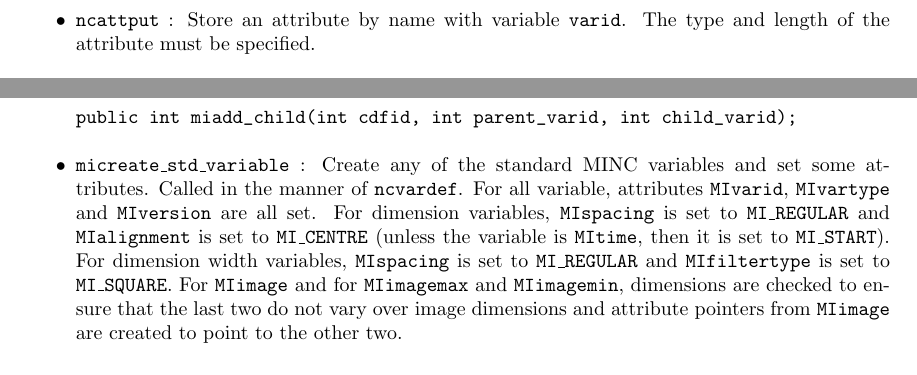
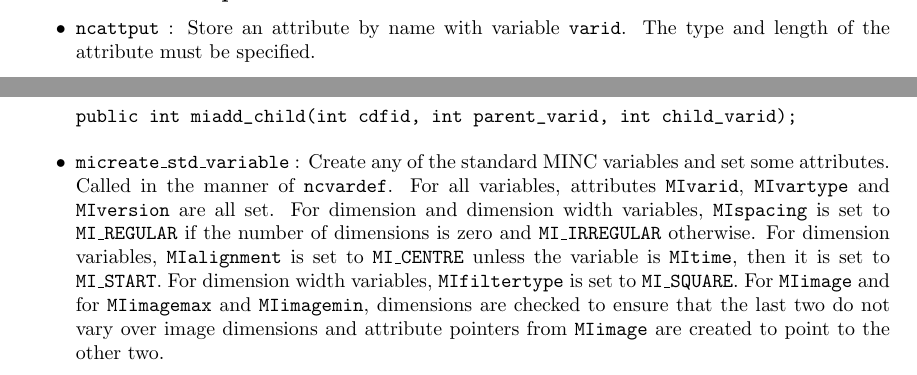
Before and after one commit to BIC-MNI/minc, a LaTeX document (doc/prog_ref.tex): two parts of pages 8 and 11 of 15 before the commit and two parts of pages 9 and 12 of 15 after it, joined at a grey line, cut so that both start at the same text. Compiled offline with pdfLaTeX.

Commit message:
Changes to micreate_std_variable. Some changes to ordering of netcdf functions.

```diff
--- a/doc/prog_ref.tex
+++ b/doc/prog_ref.tex
@@ -504,3 +517,9 @@ int ncvarrename(int cdfid,int varid,char* name);
+\end{itemize}
+
+\subsection{Attribute operations}
+
+\begin{itemize}
+
 \item \code{ncattput} : Store an attribute by name with variable \code{varid}.
 The type and
 length of the attribute must be specified.
@@ -735,17 +740,18 @@ public int miadd_child(int cdfid, int parent_varid, int child_varid);
 
 \item \code{micreate\_std\_variable} : Create any of the standard MINC
 variables and set some attributes. Called in the manner of
-\code{ncvardef}. For all variable, attributes \code{MIvarid},
+\code{ncvardef}. For all variables, attributes \code{MIvarid},
 \code{MIvartype} and \code{MIversion} are all set. For dimension
-variables, \code{MIspacing} is set to \code{MI\_REGULAR} and
-\code{MIalignment} is set to \code{MI\_CENTRE} (unless the variable is
-\code{MItime}, then it is set to \code{MI\_START}). For dimension
-width variables, \code{MIspacing} is set to \code{MI\_REGULAR} and
-\code{MIfiltertype} is set to \code{MI\_SQUARE}. For \code{MIimage}
-and for \code{MIimagemax} and \code{MIimagemin}, dimensions are
-checked to ensure that the last two do not vary over image dimensions
-and attribute pointers from \code{MIimage} are created to point to the
-other two.
+and dimension width variables, \code{MIspacing} is set to
+\code{MI\_REGULAR} if the number of dimensions is zero and
+\code{MI\_IRREGULAR} otherwise. For dimension variables,
+\code{MIalignment} is set to \code{MI\_CENTRE} unless the variable is
+\code{MItime}, then it is set to \code{MI\_START}. For dimension
+width variables, \code{MIfiltertype} is set to \code{MI\_SQUARE}. For
+\code{MIimage} and for \code{MIimagemax} and \code{MIimagemin},
+dimensions are checked to ensure that the last two do not vary over
+image dimensions and attribute pointers from \code{MIimage} are
+created to point to the other two.
 \begin{verbatim}
 public int micreate_std_variable(int cdfid, char *name, nc_type datatype,
                                  int ndims, int dim[]);
```
Also changed, not shown: doc/prog_ref.tex (27 more changed lines).
